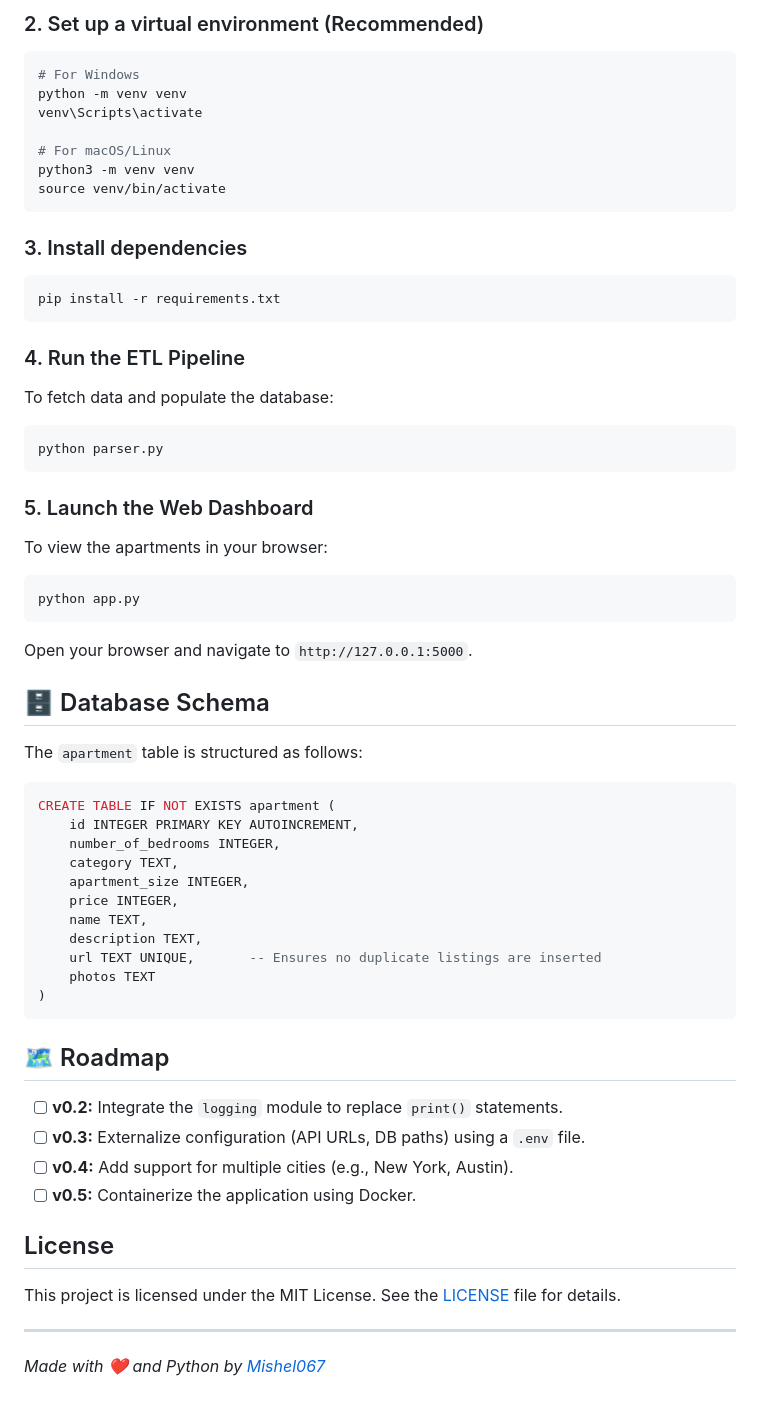
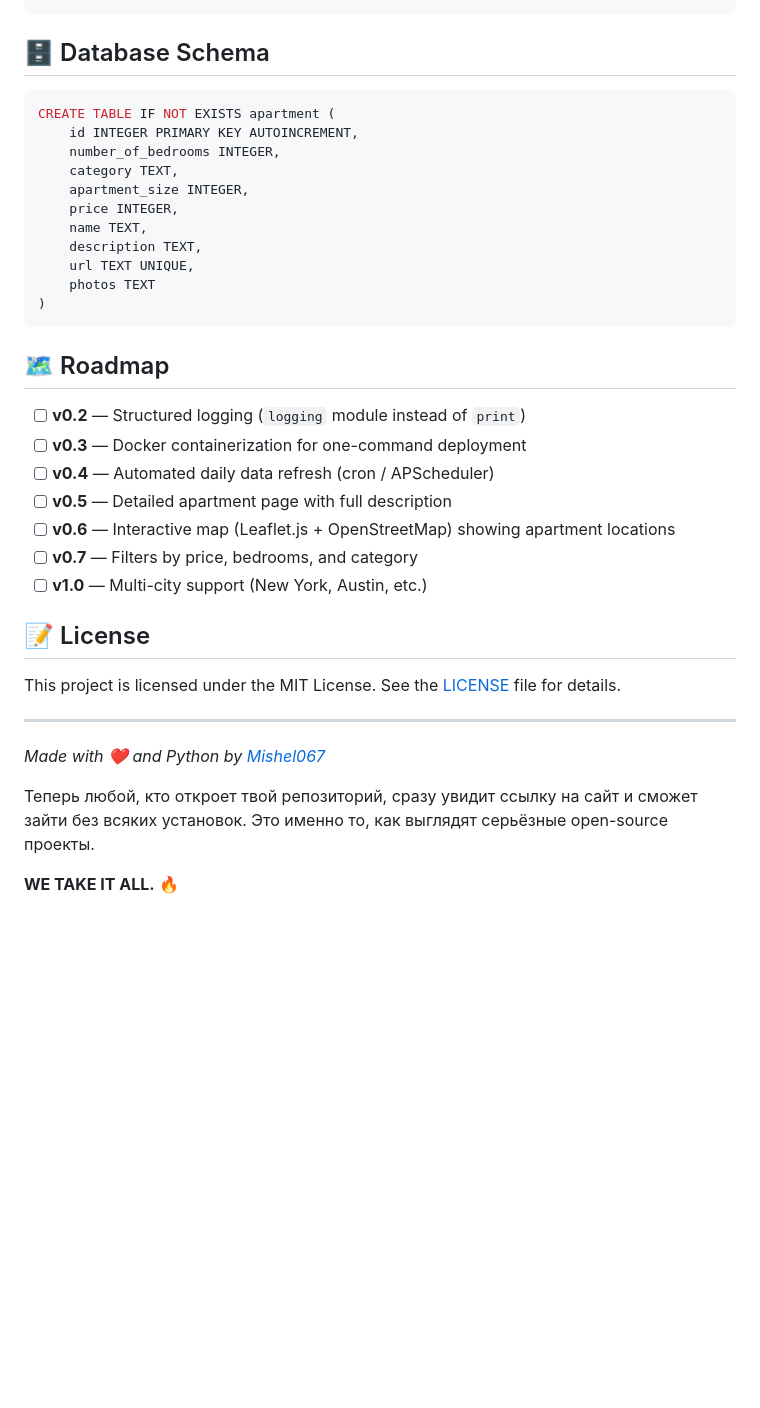
Before and after one commit to Mishel067/apartment-parser, a Markdown page: README.md, the part around one of its changes. Rendered like a GitHub page; blank space fills up the shorter version.

````diff
--- a/README.md
+++ b/README.md
@@ -55,37 +67,7 @@ cd apartment-parser
 ```
-
-### 2. Set up a virtual environment (Recommended)
-```bash
-# For Windows
-python -m venv venv
-venv\Scripts\activate
-
-# For macOS/Linux
-python3 -m venv venv
-source venv/bin/activate
-```
-
-### 3. Install dependencies
-```bash
-pip install -r requirements.txt
-```
-
-### 4. Run the ETL Pipeline
-To fetch data and populate the database:
-```bash
-python parser.py
-```
-
-### 5. Launch the Web Dashboard
-To view the apartments in your browser:
-```bash
-python app.py
-```
-Open your browser and navigate to `http://127.0.0.1:5000`.
 
 ## 🗄️ Database Schema
 
-The `apartment` table is structured as follows:
 ```sql
 CREATE TABLE IF NOT EXISTS apartment (
     id INTEGER PRIMARY KEY AUTOINCREMENT,
@@ -95,21 +77,29 @@ CREATE TABLE IF NOT EXISTS apartment (
     price INTEGER,
     name TEXT,
     description TEXT,
-    url TEXT UNIQUE,       -- Ensures no duplicate listings are inserted
+    url TEXT UNIQUE,
     photos TEXT
 )
 ```
 
 ## 🗺️ Roadmap
 
-- [ ] **v0.2:** Integrate the `logging` module to replace `print()` statements.
-- [ ] **v0.3:** Externalize configuration (API URLs, DB paths) using a `.env` file.
-- [ ] **v0.4:** Add support for multiple cities (e.g., New York, Austin).
-- [ ] **v0.5:** Containerize the application using Docker.
+- [ ] **v0.2** — Structured logging (`logging` module instead of `print`)
+- [ ] **v0.3** — Docker containerization for one-command deployment
+- [ ] **v0.4** — Automated daily data refresh (cron / APScheduler)
+- [ ] **v0.5** — Detailed apartment page with full description
+- [ ] **v0.6** — Interactive map (Leaflet.js + OpenStreetMap) showing apartment locations
+- [ ] **v0.7** — Filters by price, bedrooms, and category
+- [ ] **v1.0** — Multi-city support (New York, Austin, etc.)
 
-##  License
+## 📝 License
 
 This project is licensed under the MIT License. See the [LICENSE](LICENSE) file for details.
 
 ---
 *Made with ❤️ and Python by [Mishel067](https://github.com/Mishel067)*
+
+
+Теперь любой, кто откроет твой репозиторий, сразу увидит ссылку на сайт и сможет зайти без всяких установок. Это именно то, как выглядят серьёзные open-source проекты.
+
+**WE TAKE IT ALL.** 🔥
````
Also changed, not shown: other parts of README.md (+41 -29 lines).
